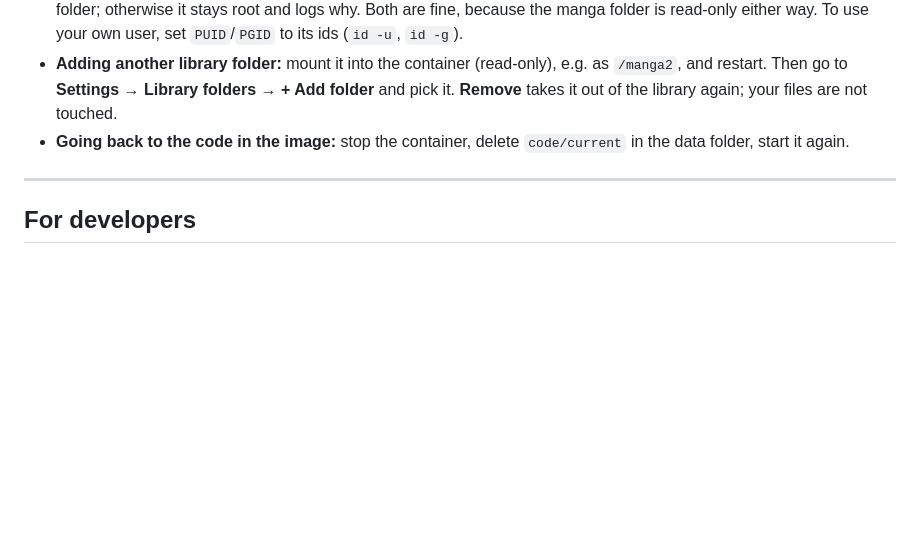
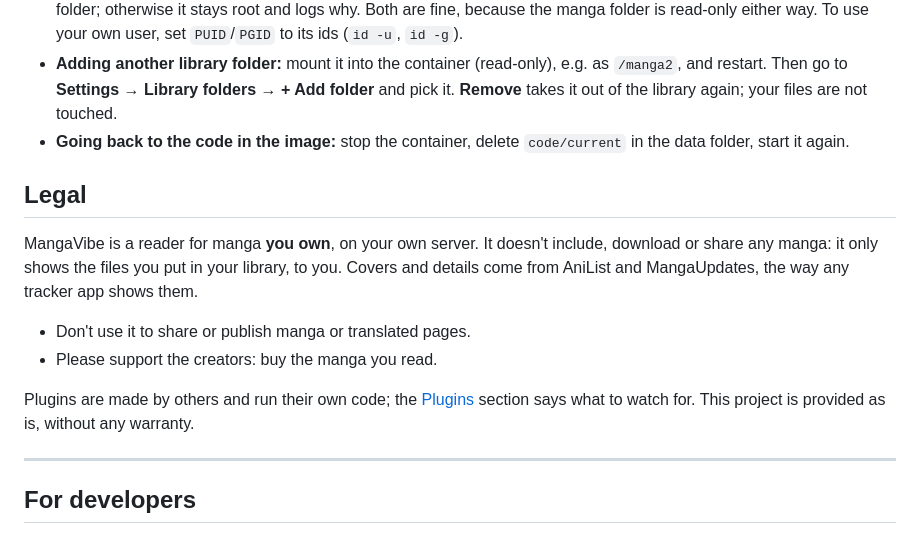
Before and after one commit to ivokolarov0/manga-vibe, a Markdown page: README.md, the part around the change. Rendered like a GitHub page; blank space fills up the shorter version.

Commit message:
README: a legal note
States what MangaVibe is for (reading manga you own), that it doesn't include, download or
share manga, and asks people not to share manga or translated pages and to support the
creators.

Co-Authored-By: Claude Opus 5.5 <noreply@anthropic.com>

```diff
--- a/README.md
+++ b/README.md
@@ -387,6 +387,18 @@ It makes updating easier, and if someone wants a quick and dirty solution, here
 - **Going back to the code in the image:** stop the container, delete `code/current` in the data
   folder, start it again.
 
+## Legal
+
+MangaVibe is a reader for manga **you own**, on your own server. It doesn't include, download or
+share any manga: it only shows the files you put in your library, to you. Covers and details come
+from AniList and MangaUpdates, the way any tracker app shows them.
+
+- Don't use it to share or publish manga or translated pages.
+- Please support the creators: buy the manga you read.
+
+Plugins are made by others and run their own code; the [Plugins](#plugins) section says what to watch
+for. This project is provided as is, without any warranty.
+
 ---
 
 ## For developers
```
